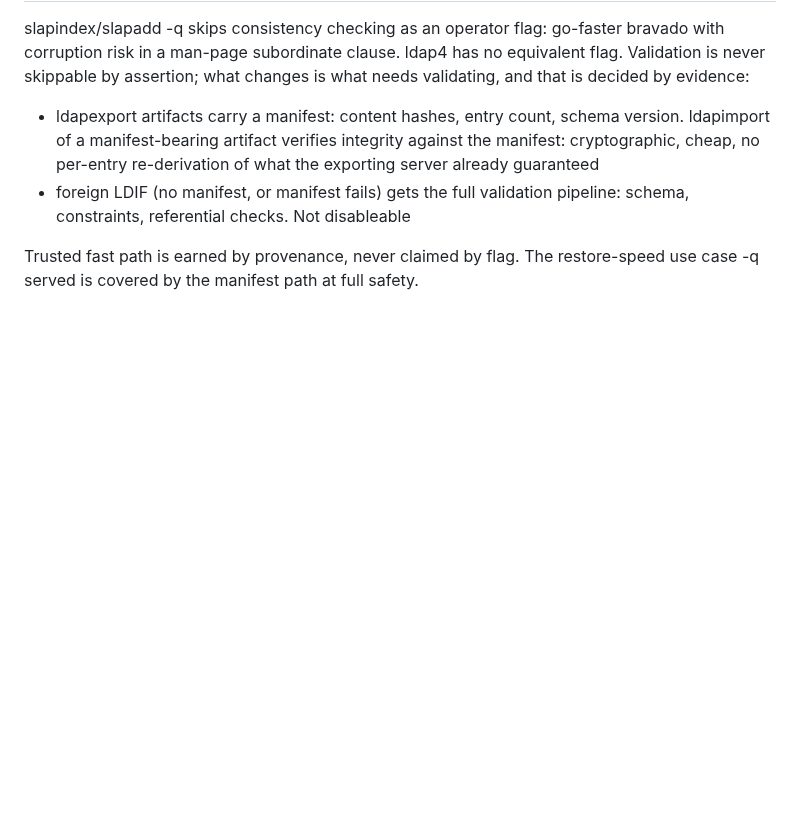
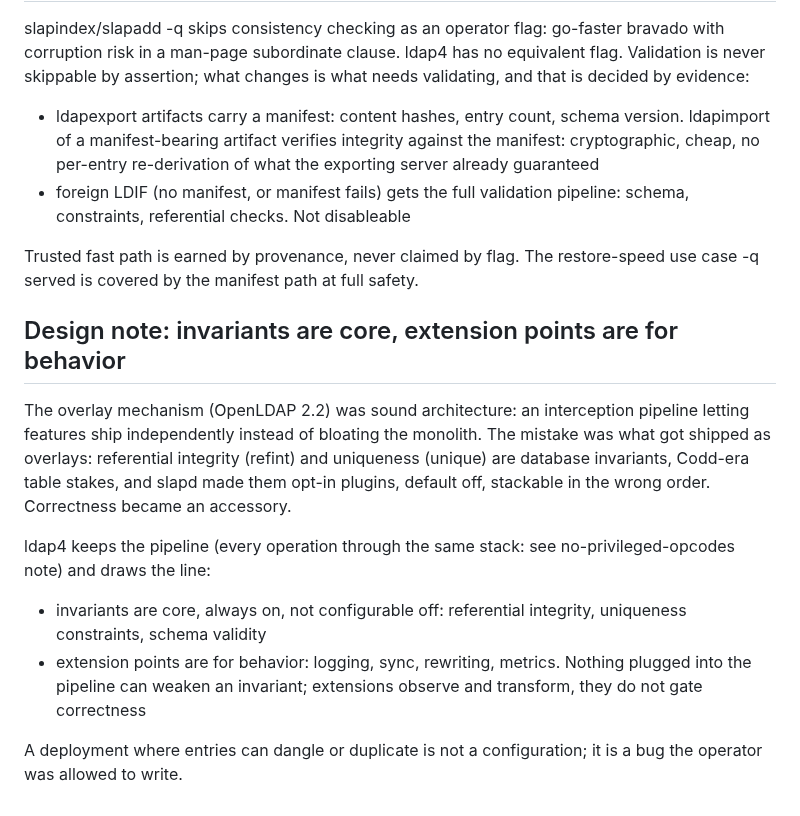
Before and after one commit to georgemarselis-nvi/pret-a-booter, a Markdown page: ldap4_design_document.md, the part around the change. GitHub-like rendering; blank space fills up the shorter version.

Commit message:
ldap4_design_document.md: invariants are core, overlays are behavior

```diff
--- a/ldap4_design_document.md
+++ b/ldap4_design_document.md
@@ -1362,3 +1362,26 @@ validating, and that is decided by evidence:
 Trusted fast path is earned by provenance, never claimed by flag.
 The restore-speed use case -q served is covered by the manifest
 path at full safety.
+
+## Design note: invariants are core, extension points are for behavior
+
+The overlay mechanism (OpenLDAP 2.2) was sound architecture: an
+interception pipeline letting features ship independently instead
+of bloating the monolith. The mistake was what got shipped as
+overlays: referential integrity (refint) and uniqueness (unique)
+are database invariants, Codd-era table stakes, and slapd made
+them opt-in plugins, default off, stackable in the wrong order.
+Correctness became an accessory.
+
+ldap4 keeps the pipeline (every operation through the same stack:
+see no-privileged-opcodes note) and draws the line:
+
+- invariants are core, always on, not configurable off:
+  referential integrity, uniqueness constraints, schema validity
+- extension points are for behavior: logging, sync, rewriting,
+  metrics. Nothing plugged into the pipeline can weaken an
+  invariant; extensions observe and transform, they do not gate
+  correctness
+
+A deployment where entries can dangle or duplicate is not a
+configuration; it is a bug the operator was allowed to write.
```
